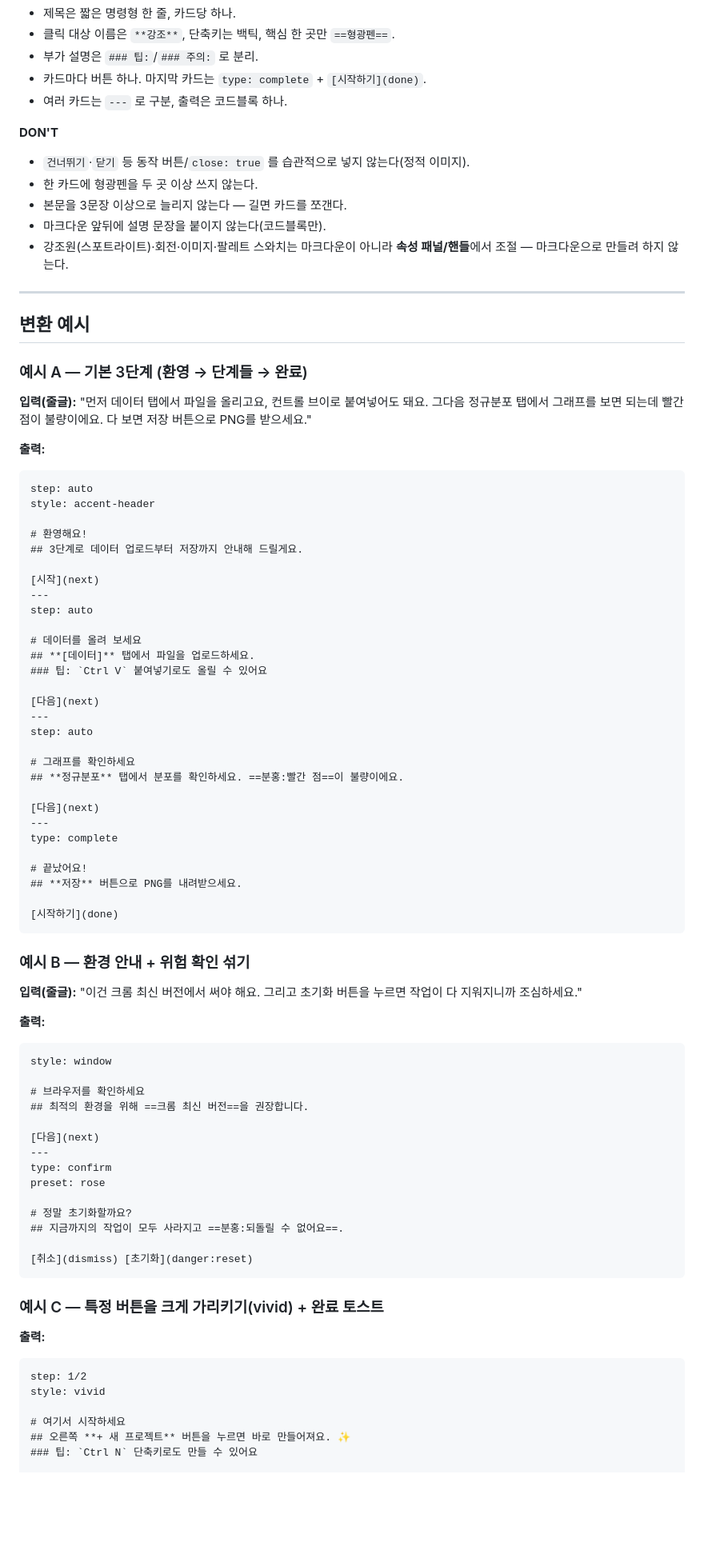
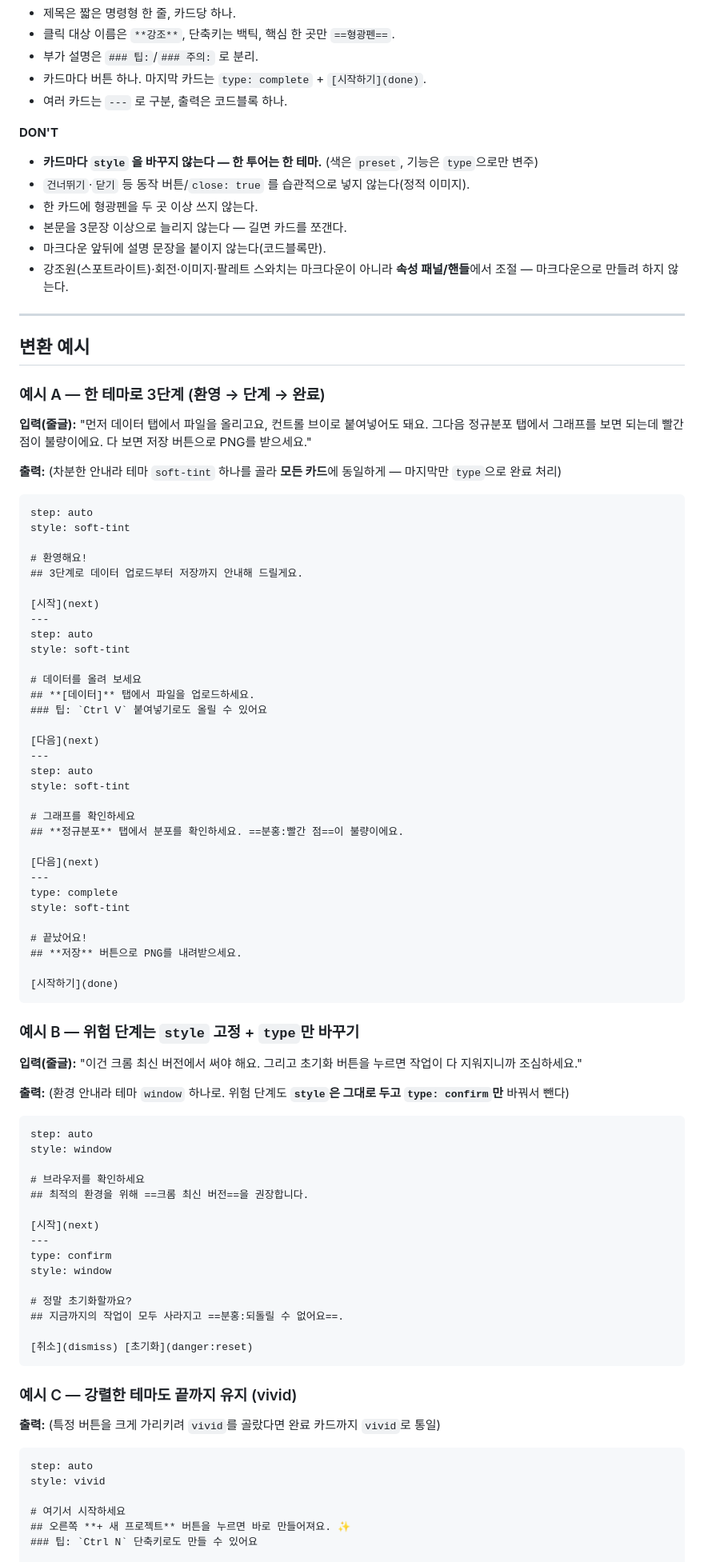
Before and after one commit to kutotokitoto/playground, a Markdown page: app-c/SKILL.md, the part around one of its changes. Shown at 80% size. Drawn GitHub-style; blank space fills up the shorter version.

````diff
--- a/app-c/SKILL.md
+++ b/app-c/SKILL.md
@@ -171,6 +178,7 @@ preset: teal
 - 여러 카드는 `---` 로 구분, 출력은 코드블록 하나.
 
 **DON'T**
+- **카드마다 `style` 을 바꾸지 않는다 — 한 투어는 한 테마.** (색은 `preset`, 기능은 `type`으로만 변주)
 - `건너뛰기`·`닫기` 등 동작 버튼/`close: true` 를 습관적으로 넣지 않는다(정적 이미지).
 - 한 카드에 형광펜을 두 곳 이상 쓰지 않는다.
 - 본문을 3문장 이상으로 늘리지 않는다 — 길면 카드를 쪼갠다.
@@ -181,15 +189,15 @@ preset: teal
 
 ## 변환 예시
 
-### 예시 A — 기본 3단계 (환영 → 단계들 → 완료)
+### 예시 A — 한 테마로 3단계 (환영 → 단계 → 완료)
 
 **입력(줄글):** "먼저 데이터 탭에서 파일을 올리고요, 컨트롤 브이로 붙여넣어도 돼요.
 그다음 정규분포 탭에서 그래프를 보면 되는데 빨간 점이 불량이에요. 다 보면 저장 버튼으로 PNG를 받으세요."
 
-**출력:**
+**출력:** (차분한 안내라 테마 `soft-tint` 하나를 골라 **모든 카드**에 동일하게 — 마지막만 `type`으로 완료 처리)
 ```
 step: auto
-style: accent-header
+style: soft-tint
 
 # 환영해요!
 ## 3단계로 데이터 업로드부터 저장까지 안내해 드릴게요.
@@ -197,6 +205,7 @@ style: accent-header
 [시작](next)
 ---
 step: auto
+style: soft-tint
 
 # 데이터를 올려 보세요
 ## **[데이터]** 탭에서 파일을 업로드하세요.
@@ -205,6 +214,7 @@ step: auto
 [다음](next)
 ---
 step: auto
+style: soft-tint
 
 # 그래프를 확인하세요
 ## **정규분포** 탭에서 분포를 확인하세요. ==분홍:빨간 점==이 불량이에요.
@@ -212,6 +222,7 @@ step: auto
 [다음](next)
 ---
 type: complete
+style: soft-tint
 
 # 끝났어요!
 ## **저장** 버튼으로 PNG를 내려받으세요.
@@ -219,21 +230,22 @@ type: complete
 [시작하기](done)
 ```
 
-### 예시 B — 환경 안내 + 위험 확인 섞기
+### 예시 B — 위험 단계는 `style` 고정 + `type`만 바꾸기
 
 **입력(줄글):** "이건 크롬 최신 버전에서 써야 해요. 그리고 초기화 버튼을 누르면 작업이 다 지워지니까 조심하세요."
 
-**출력:**
+**출력:** (환경 안내라 테마 `window` 하나로. 위험 단계도 **`style`은 그대로 두고 `type: confirm`만** 바꿔서 뺀다)
 ```
+step: auto
 style: window
 
 # 브라우저를 확인하세요
 ## 최적의 환경을 위해 ==크롬 최신 버전==을 권장합니다.
 
-[다음](next)
+[시작](next)
 ---
 type: confirm
-preset: rose
+style: window
 
 # 정말 초기화할까요?
 ## 지금까지의 작업이 모두 사라지고 ==분홍:되돌릴 수 없어요==.
@@ -241,11 +253,11 @@ preset: rose
 [취소](dismiss) [초기화](danger:reset)
 ```
 
-### 예시 C — 특정 버튼을 크게 가리키기(vivid) + 완료 토스트
+### 예시 C — 강렬한 테마도 끝까지 유지 (vivid)
 
-**출력:**
+**출력:** (특정 버튼을 크게 가리키려 `vivid`를 골랐다면 완료 카드까지 `vivid`로 통일)
 ```
-step: 1/2
+step: auto
 style: vivid
 
 # 여기서 시작하세요
````
Also changed, not shown: other parts of app-c/SKILL.md (+21 -11 lines).
